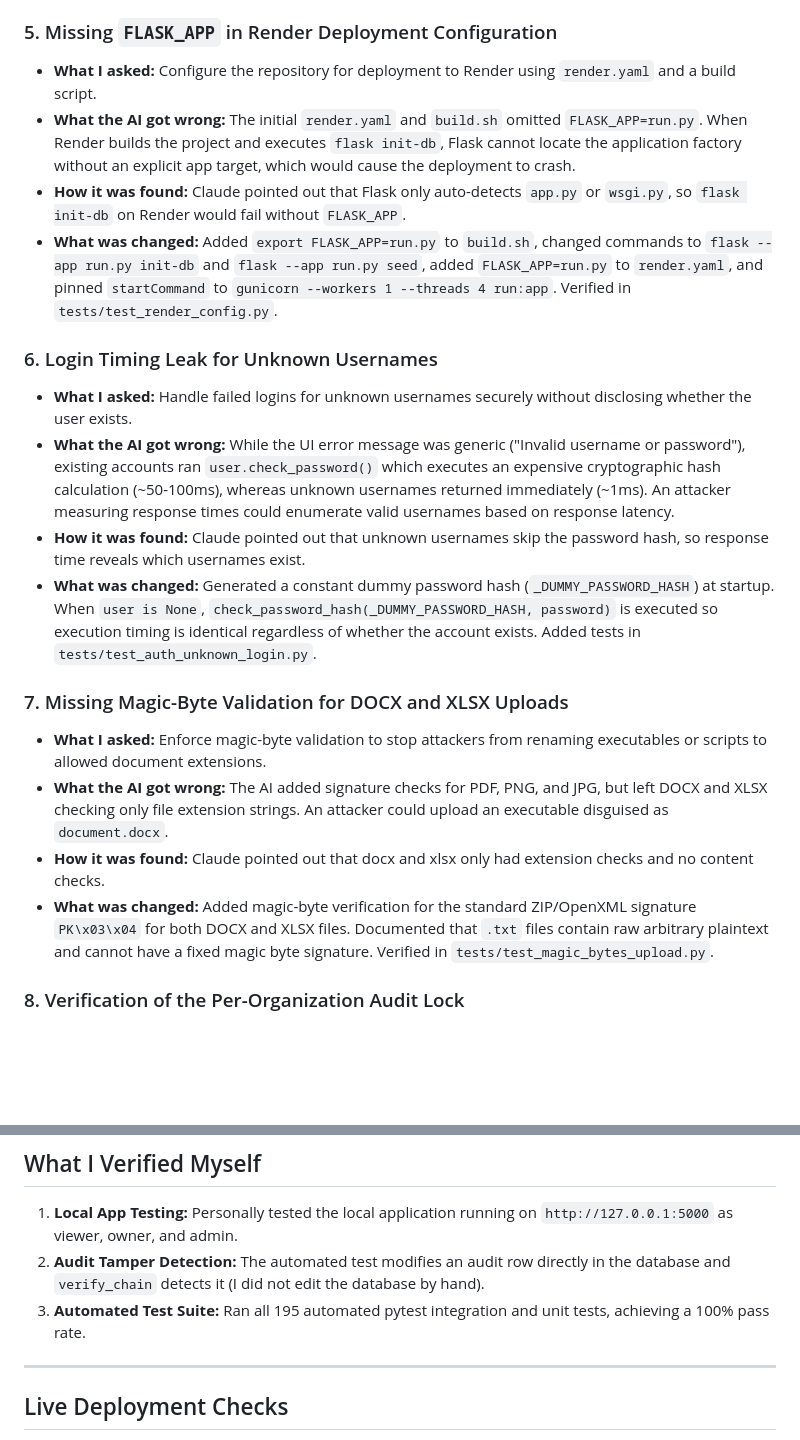
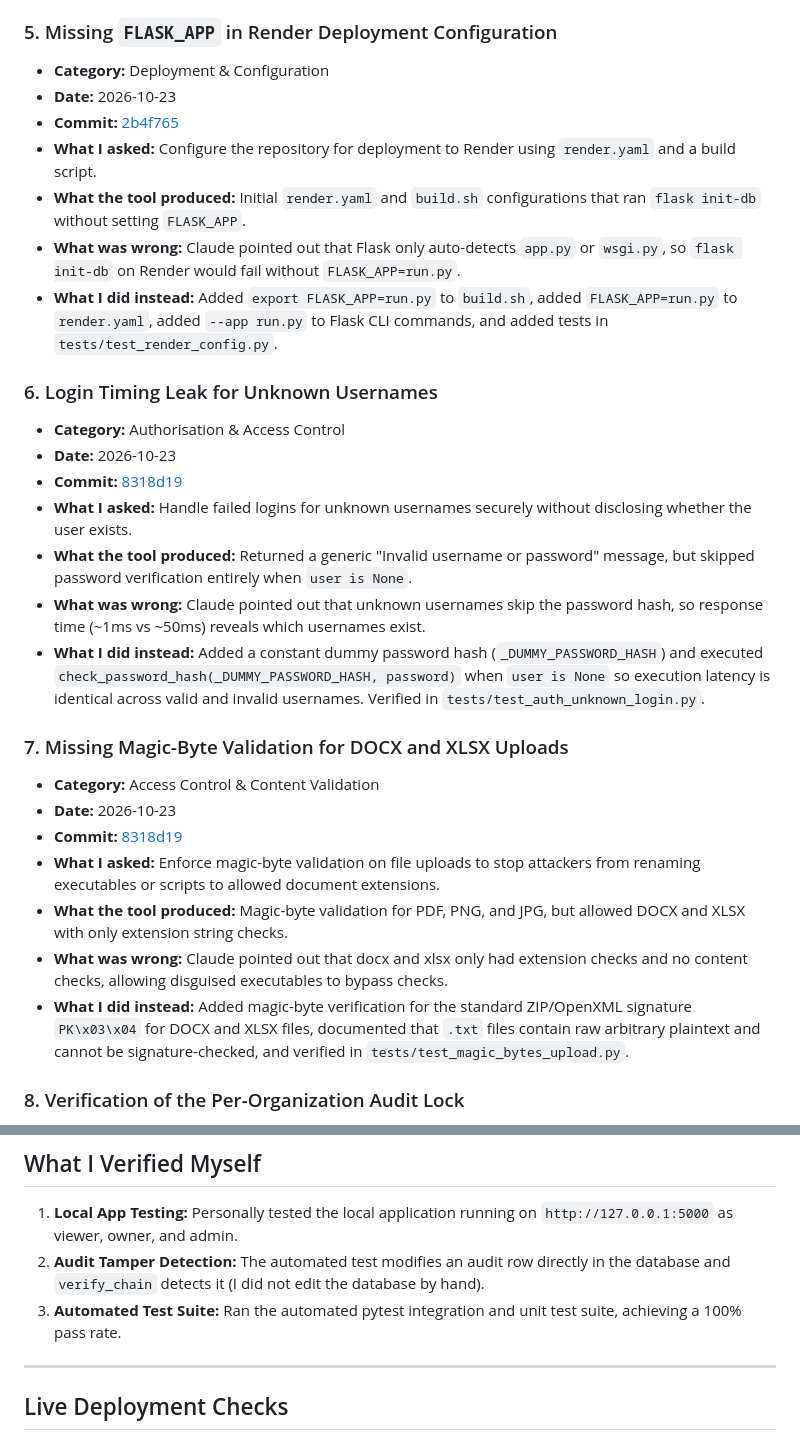
Before and after one commit to Ramya1113/trustvault, a Markdown page: PROMPTS.md, 2 parts joined by grey strips. GitHub-like rendering; blank space fills up the shorter version.

```diff
--- a/PROMPTS.md
+++ b/PROMPTS.md
@@ -35,20 +52,29 @@ Each entry follows the format:
 
 ### 5. Missing `FLASK_APP` in Render Deployment Configuration
+- **Category:** Deployment & Configuration
+- **Date:** 2026-10-23
+- **Commit:** [2b4f765](https://github.com/Ramya1113/trustvault/commit/2b4f765)
 - **What I asked:** Configure the repository for deployment to Render using `render.yaml` and a build script.
-- **What the AI got wrong:** The initial `render.yaml` and `build.sh` omitted `FLASK_APP=run.py`. When Render builds the project and executes `flask init-db`, Flask cannot locate the application factory without an explicit app target, which would cause the deployment to crash.
-- **How it was found:** Claude pointed out that Flask only auto-detects `app.py` or `wsgi.py`, so `flask init-db` on Render would fail without `FLASK_APP`.
-- **What was changed:** Added `export FLASK_APP=run.py` to `build.sh`, changed commands to `flask --app run.py init-db` and `flask --app run.py seed`, added `FLASK_APP=run.py` to `render.yaml`, and pinned `startCommand` to `gunicorn --workers 1 --threads 4 run:app`. Verified in `tests/test_render_config.py`.
+- **What the tool produced:** Initial `render.yaml` and `build.sh` configurations that ran `flask init-db` without setting `FLASK_APP`.
+- **What was wrong:** Claude pointed out that Flask only auto-detects `app.py` or `wsgi.py`, so `flask init-db` on Render would fail without `FLASK_APP=run.py`.
+- **What I did instead:** Added `export FLASK_APP=run.py` to `build.sh`, added `FLASK_APP=run.py` to `render.yaml`, added `--app run.py` to Flask CLI commands, and added tests in `tests/test_render_config.py`.
 
 ### 6. Login Timing Leak for Unknown Usernames
+- **Category:** Authorisation & Access Control
+- **Date:** 2026-10-23
+- **Commit:** [8318d19](https://github.com/Ramya1113/trustvault/commit/8318d19)
 - **What I asked:** Handle failed logins for unknown usernames securely without disclosing whether the user exists.
-- **What the AI got wrong:** While the UI error message was generic ("Invalid username or password"), existing accounts ran `user.check_password()` which executes an expensive cryptographic hash calculation (~50-100ms), whereas unknown usernames returned immediately (~1ms). An attacker measuring response times could enumerate valid usernames based on response latency.
-- **How it was found:** Claude pointed out that unknown usernames skip the password hash, so response time reveals which usernames exist.
-- **What was changed:** Generated a constant dummy password hash (`_DUMMY_PASSWORD_HASH`) at startup. When `user is None`, `check_password_hash(_DUMMY_PASSWORD_HASH, password)` is executed so execution timing is identical regardless of whether the account exists. Added tests in `tests/test_auth_unknown_login.py`.
+- **What the tool produced:** Returned a generic "Invalid username or password" message, but skipped password verification entirely when `user is None`.
+- **What was wrong:** Claude pointed out that unknown usernames skip the password hash, so response time (~1ms vs ~50ms) reveals which usernames exist.
+- **What I did instead:** Added a constant dummy password hash (`_DUMMY_PASSWORD_HASH`) and executed `check_password_hash(_DUMMY_PASSWORD_HASH, password)` when `user is None` so execution latency is identical across valid and invalid usernames. Verified in `tests/test_auth_unknown_login.py`.
 
 ### 7. Missing Magic-Byte Validation for DOCX and XLSX Uploads
-- **What I asked:** Enforce magic-byte validation to stop attackers from renaming executables or scripts to allowed document extensions.
-- **What the AI got wrong:** The AI added signature checks for PDF, PNG, and JPG, but left DOCX and XLSX checking only file extension strings. An attacker could upload an executable disguised as `document.docx`.
-- **How it was found:** Claude pointed out that docx and xlsx only had extension checks and no content checks.
-- **What was changed:** Added magic-byte verification for the standard ZIP/OpenXML signature `PK\x03\x04` for both DOCX and XLSX files. Documented that `.txt` files contain raw arbitrary plaintext and cannot have a fixed magic byte signature. Verified in `tests/test_magic_bytes_upload.py`.
+- **Category:** Access Control & Content Validation
+- **Date:** 2026-10-23
+- **Commit:** [8318d19](https://github.com/Ramya1113/trustvault/commit/8318d19)
+- **What I asked:** Enforce magic-byte validation on file uploads to stop attackers from renaming executables or scripts to allowed document extensions.
+- **What the tool produced:** Magic-byte validation for PDF, PNG, and JPG, but allowed DOCX and XLSX with only extension string checks.
+- **What was wrong:** Claude pointed out that docx and xlsx only had extension checks and no content checks, allowing disguised executables to bypass checks.
+- **What I did instead:** Added magic-byte verification for the standard ZIP/OpenXML signature `PK\x03\x04` for DOCX and XLSX files, documented that `.txt` files contain raw arbitrary plaintext and cannot be signature-checked, and verified in `tests/test_magic_bytes_upload.py`.
 
 ### 8. Verification of the Per-Organization Audit Lock
@@ -69,7 +107,7 @@ Antigravity generated the code from my step-by-step prompts, and Claude was used
 
 1. **Local App Testing:** Personally tested the local application running on `http://127.0.0.1:5000` as viewer, owner, and admin.
 2. **Audit Tamper Detection:** The automated test modifies an audit row directly in the database and `verify_chain` detects it (I did not edit the database by hand).
-3. **Automated Test Suite:** Ran all 195 automated pytest integration and unit tests, achieving a 100% pass rate.
+3. **Automated Test Suite:** Ran the automated pytest integration and unit test suite, achieving a 100% pass rate.
 
 ---
 
```
Also changed, not shown: other parts of PROMPTS.md (+49 -20 lines).
